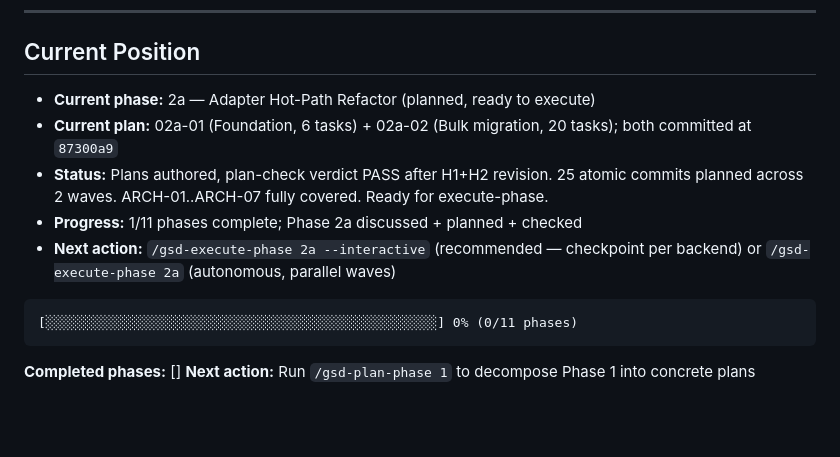
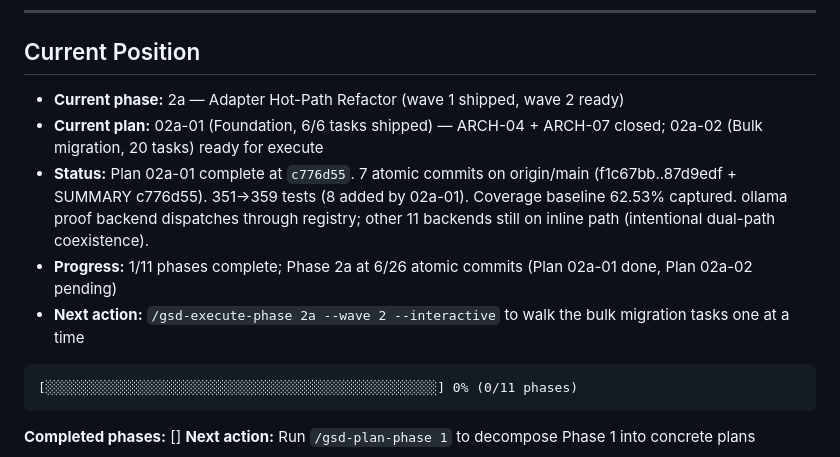
Before and after one commit to adibirzu/multillm, a Markdown page: .planning/STATE.md, the part around the change. GitHub-like rendering; blank space fills up the shorter version.

Commit message:
docs(state): Plan 02a-01 complete; ready for Plan 02a-02 (bulk migration)

````diff
--- a/.planning/STATE.md
+++ b/.planning/STATE.md
@@ -37,11 +37,11 @@ progress:
 
 ## Current Position
 
-- **Current phase:** 2a — Adapter Hot-Path Refactor (planned, ready to execute)
-- **Current plan:** 02a-01 (Foundation, 6 tasks) + 02a-02 (Bulk migration, 20 tasks); both committed at `87300a9`
-- **Status:** Plans authored, plan-check verdict PASS after H1+H2 revision. 25 atomic commits planned across 2 waves. ARCH-01..ARCH-07 fully covered. Ready for execute-phase.
-- **Progress:** 1/11 phases complete; Phase 2a discussed + planned + checked
-- **Next action:** `/gsd-execute-phase 2a --interactive` (recommended — checkpoint per backend) or `/gsd-execute-phase 2a` (autonomous, parallel waves)
+- **Current phase:** 2a — Adapter Hot-Path Refactor (wave 1 shipped, wave 2 ready)
+- **Current plan:** 02a-01 (Foundation, 6/6 tasks shipped) — ARCH-04 + ARCH-07 closed; 02a-02 (Bulk migration, 20 tasks) ready for execute
+- **Status:** Plan 02a-01 complete at `c776d55`. 7 atomic commits on origin/main (f1c67bb..87d9edf + SUMMARY c776d55). 351→359 tests (8 added by 02a-01). Coverage baseline 62.53% captured. ollama proof backend dispatches through registry; other 11 backends still on inline path (intentional dual-path coexistence).
+- **Progress:** 1/11 phases complete; Phase 2a at 6/26 atomic commits (Plan 02a-01 done, Plan 02a-02 pending)
+- **Next action:** `/gsd-execute-phase 2a --wave 2 --interactive` to walk the bulk migration tasks one at a time
 
 ```
 [░░░░░░░░░░░░░░░░░░░░░░░░░░░░░░░░░░░░░░░░░░░░░░░░░░] 0% (0/11 phases)
````
